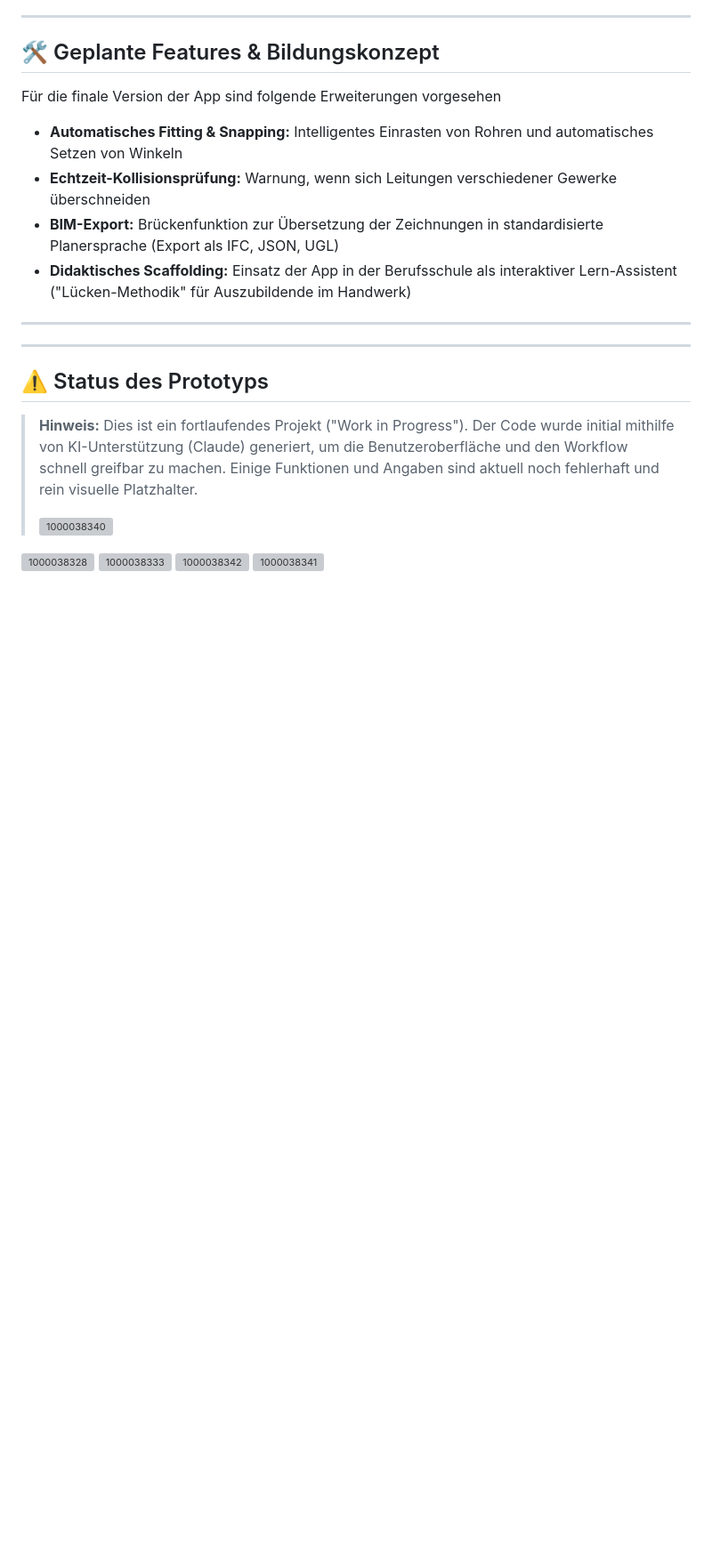
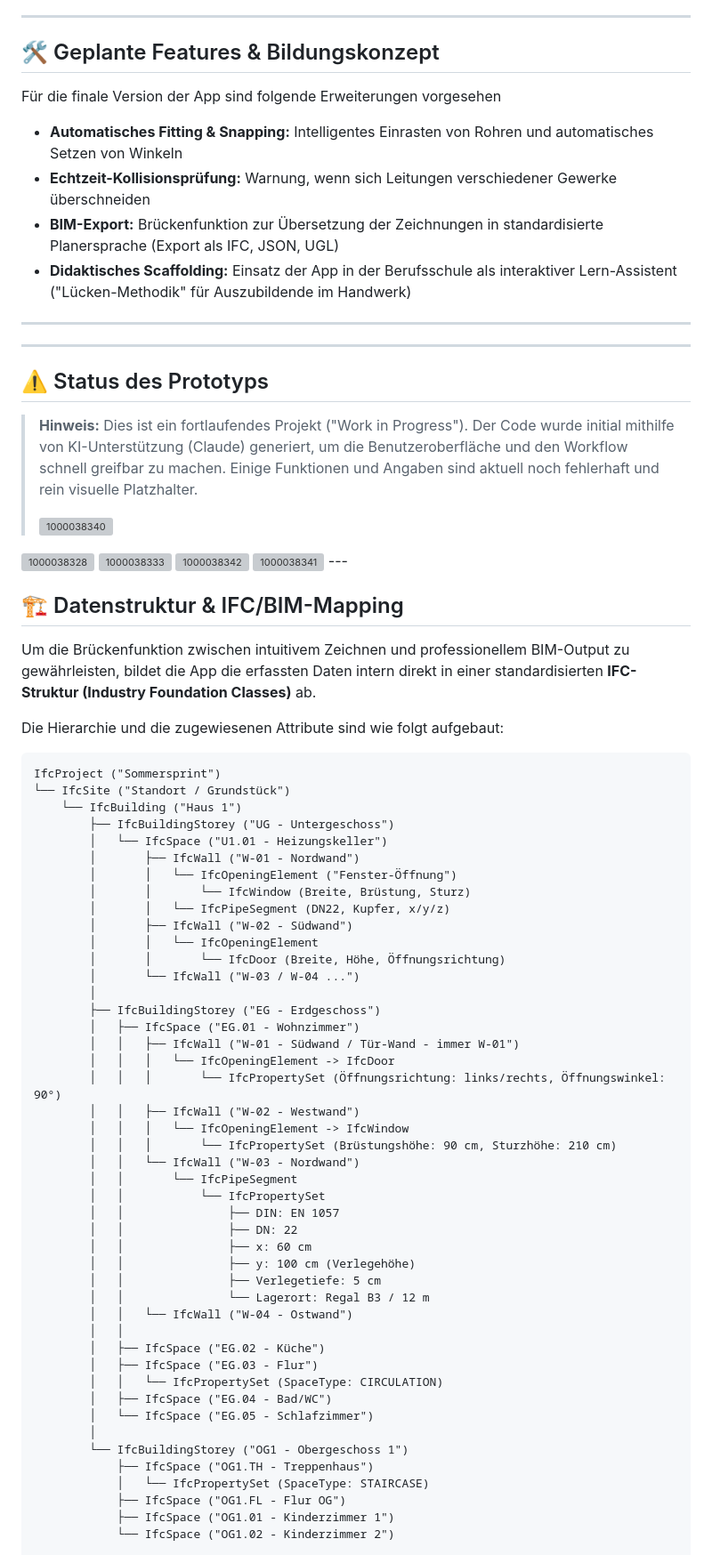
Before and after one commit to femke-art-coder/Sommersprint-App, a Markdown page: README.md, the part around the change. Shown at 89% size. Rendered like a GitHub page; blank space fills up the shorter version; grey boxes are pictures that could not be loaded.

Commit message:
Update README.md
ICF Struktur

````diff
--- a/README.md
+++ b/README.md
@@ -52,3 +52,57 @@ Für die finale Version der App sind folgende Erweiterungen vorgesehen
 <img width="1080" height="1978" alt="1000038333" src="https://github.com/user-attachments/assets/fbd7d8d5-6410-4885-9543-5afab5a70979" />
 <img width="1080" height="1971" alt="1000038342" src="https://github.com/user-attachments/assets/db1d8a94-b737-4bf4-9940-94def942f2d9" />
 <img width="1080" height="1994" alt="1000038341" src="https://github.com/user-attachments/assets/a7a9cd93-7560-48ac-af03-70f5f2b480e3" />
+---
+
+## 🏗️ Datenstruktur & IFC/BIM-Mapping
+
+Um die Brückenfunktion zwischen intuitivem Zeichnen und professionellem BIM-Output zu gewährleisten, bildet die App die erfassten Daten intern direkt in einer standardisierten **IFC-Struktur (Industry Foundation Classes)** ab.
+
+Die Hierarchie und die zugewiesenen Attribute sind wie folgt aufgebaut:
+
+```text
+IfcProject ("Sommersprint")
+└── IfcSite ("Standort / Grundstück")
+    └── IfcBuilding ("Haus 1")
+        ├── IfcBuildingStorey ("UG - Untergeschoss")
+        │   └── IfcSpace ("U1.01 - Heizungskeller")
+        │       ├── IfcWall ("W-01 - Nordwand")
+        │       │   └── IfcOpeningElement ("Fenster-Öffnung")
+        │       │       └── IfcWindow (Breite, Brüstung, Sturz)
+        │       │   └── IfcPipeSegment (DN22, Kupfer, x/y/z)
+        │       ├── IfcWall ("W-02 - Südwand")
+        │       │   └── IfcOpeningElement
+        │       │       └── IfcDoor (Breite, Höhe, Öffnungsrichtung)
+        │       └── IfcWall ("W-03 / W-04 ...")
+        │
+        ├── IfcBuildingStorey ("EG - Erdgeschoss")
+        │   ├── IfcSpace ("EG.01 - Wohnzimmer")
+        │   │   ├── IfcWall ("W-01 - Südwand / Tür-Wand - immer W-01")
+        │   │   │   └── IfcOpeningElement -> IfcDoor
+        │   │   │       └── IfcPropertySet (Öffnungsrichtung: links/rechts, Öffnungswinkel: 90°)
+        │   │   ├── IfcWall ("W-02 - Westwand")
+        │   │   │   └── IfcOpeningElement -> IfcWindow
+        │   │   │       └── IfcPropertySet (Brüstungshöhe: 90 cm, Sturzhöhe: 210 cm)
+        │   │   └── IfcWall ("W-03 - Nordwand")
+        │   │       └── IfcPipeSegment
+        │   │           └── IfcPropertySet
+        │   │               ├── DIN: EN 1057
+        │   │               ├── DN: 22
+        │   │               ├── x: 60 cm
+        │   │               ├── y: 100 cm (Verlegehöhe)
+        │   │               ├── Verlegetiefe: 5 cm
+        │   │               └── Lagerort: Regal B3 / 12 m
+        │   │   └── IfcWall ("W-04 - Ostwand")
+        │   │
+        │   ├── IfcSpace ("EG.02 - Küche")
+        │   ├── IfcSpace ("EG.03 - Flur")
+        │   │   └── IfcPropertySet (SpaceType: CIRCULATION)
+        │   ├── IfcSpace ("EG.04 - Bad/WC")
+        │   └── IfcSpace ("EG.05 - Schlafzimmer")
+        │
+        └── IfcBuildingStorey ("OG1 - Obergeschoss 1")
+            ├── IfcSpace ("OG1.TH - Treppenhaus")
+            │   └── IfcPropertySet (SpaceType: STAIRCASE)
+            ├── IfcSpace ("OG1.FL - Flur OG")
+            ├── IfcSpace ("OG1.01 - Kinderzimmer 1")
+            └── IfcSpace ("OG1.02 - Kinderzimmer 2")
````
